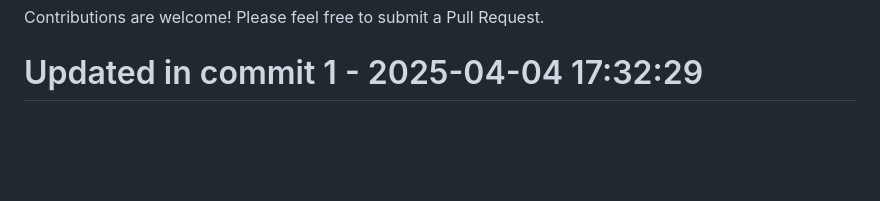
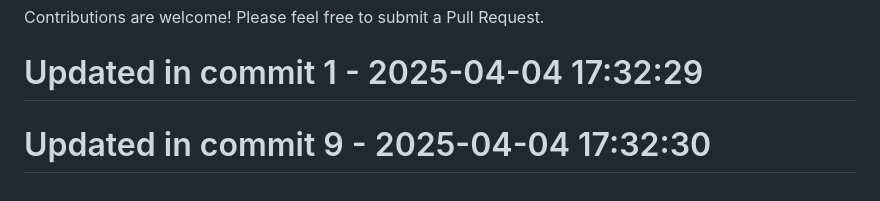
Before and after one commit to llamasearchai/llamascale, a Markdown page: README.md, the part around the change. GitHub-like rendering; blank space fills up the shorter version.

```diff
--- a/README.md
+++ b/README.md
@@ -337,3 +337,5 @@ LlamaScale is released under the MIT License. See the LICENSE file for details.
 
 Contributions are welcome! Please feel free to submit a Pull Request.
 # Updated in commit 1 - 2025-04-04 17:32:29
+
+# Updated in commit 9 - 2025-04-04 17:32:30
```
